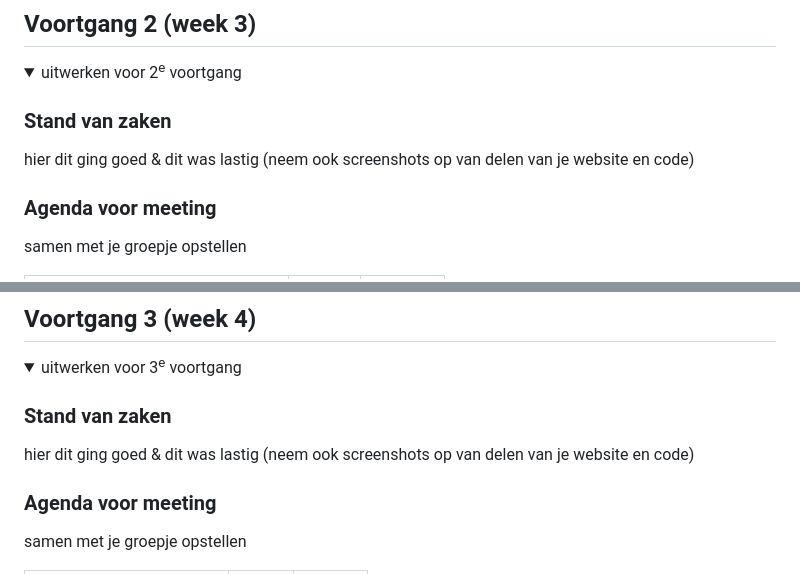
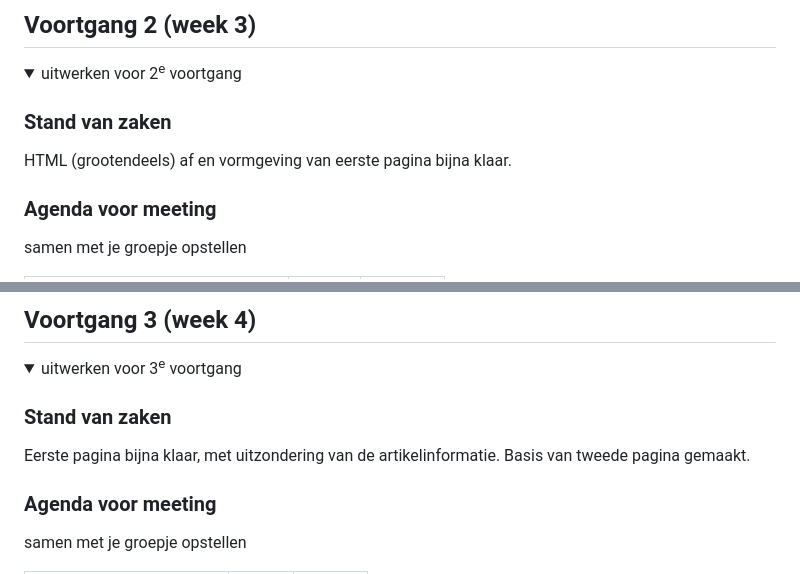
Before and after one commit to frankvds02/project_web, a Markdown page: README.md, 2 parts joined by grey strips. GitHub-like rendering; folded sections open.

```diff
--- a/README.md
+++ b/README.md
@@ -134,7 +135,7 @@ Nb. Door *open* toe te voegen aan een *details* element kun je deze standaard op
   <summary>uitwerken voor 2<sup>e</sup> voortgang</summary>
 
   ### Stand van zaken
-  hier dit ging goed & dit was lastig (neem ook screenshots op van delen van je website en code)
+  HTML (grootendeels) af en vormgeving van eerste pagina bijna klaar.
 
 
   ### Agenda voor meeting
@@ -193,7 +194,8 @@ Nb. Door *open* toe te voegen aan een *details* element kun je deze standaard op
   <summary>uitwerken voor 3<sup>e</sup> voortgang</summary>
 
   ### Stand van zaken
-  hier dit ging goed & dit was lastig (neem ook screenshots op van delen van je website en code)
+  Eerste pagina bijna klaar, met uitzondering van de artikelinformatie.
+  Basis van tweede pagina gemaakt.
 
 
   ### Agenda voor meeting
```
Also changed, not shown: other parts of README.md (+19 -5 lines).
